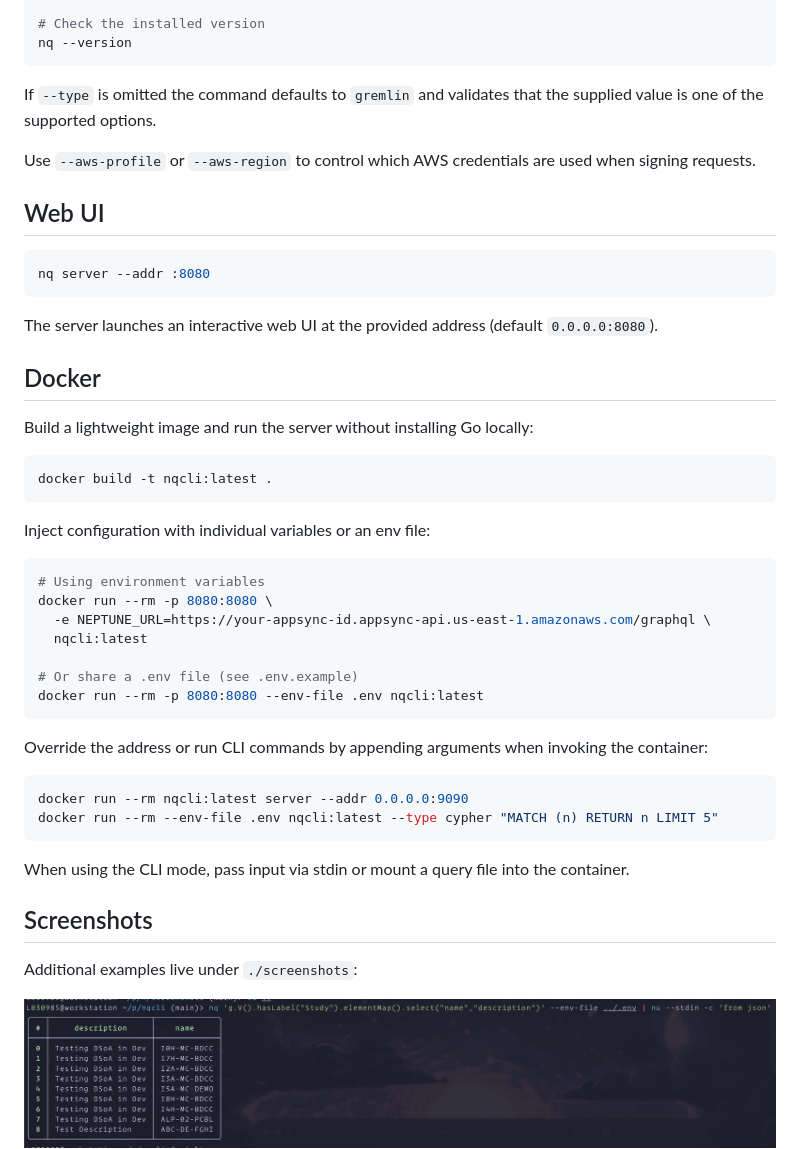
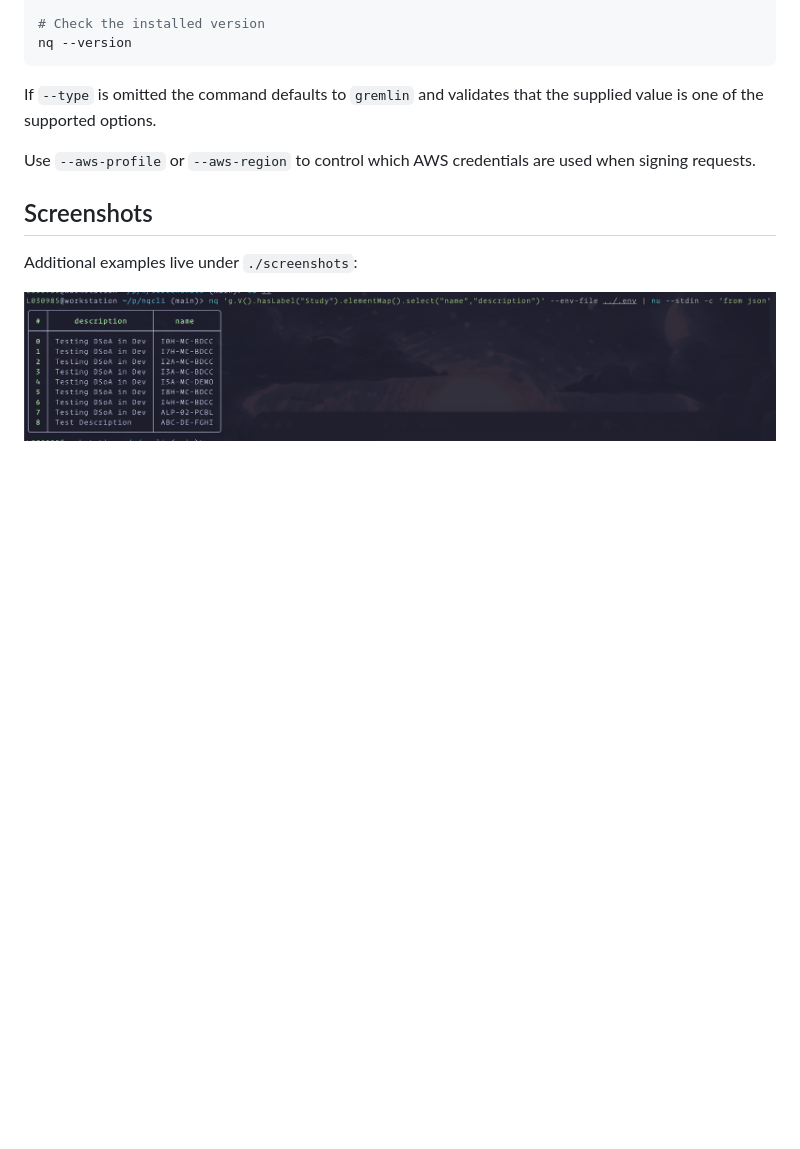
Before and after one commit to ankit-lilly/nqcli, a Markdown page: README.md, the part around one of its changes. Drawn GitHub-style; blank space fills up the shorter version.

````diff
--- a/README.md
+++ b/README.md
@@ -111,43 +75,6 @@ If `--type` is omitted the command defaults to `gremlin` and validates that the
 
 Use `--aws-profile` or `--aws-region` to control which AWS credentials are used when signing requests.
 
-## Web UI
-
-```bash
-nq server --addr :8080
-```
-
-The server launches an interactive web UI at the provided address (default `0.0.0.0:8080`).
-
-## Docker
-
-Build a lightweight image and run the server without installing Go locally:
-
-```bash
-docker build -t nqcli:latest .
-```
-
-Inject configuration with individual variables or an env file:
-
-```bash
-# Using environment variables
-docker run --rm -p 8080:8080 \
-  -e NEPTUNE_URL=https://your-appsync-id.appsync-api.us-east-1.amazonaws.com/graphql \
-  nqcli:latest
-
-# Or share a .env file (see .env.example)
-docker run --rm -p 8080:8080 --env-file .env nqcli:latest
-```
-
-Override the address or run CLI commands by appending arguments when invoking the container:
-
-```bash
-docker run --rm nqcli:latest server --addr 0.0.0.0:9090
-docker run --rm --env-file .env nqcli:latest --type cypher "MATCH (n) RETURN n LIMIT 5"
-```
-
-When using the CLI mode, pass input via stdin or mount a query file into the container.
-
 ## Screenshots
 
 Additional examples live under `./screenshots`:
````
Also changed, not shown: other parts of README.md (+9 -47 lines).
